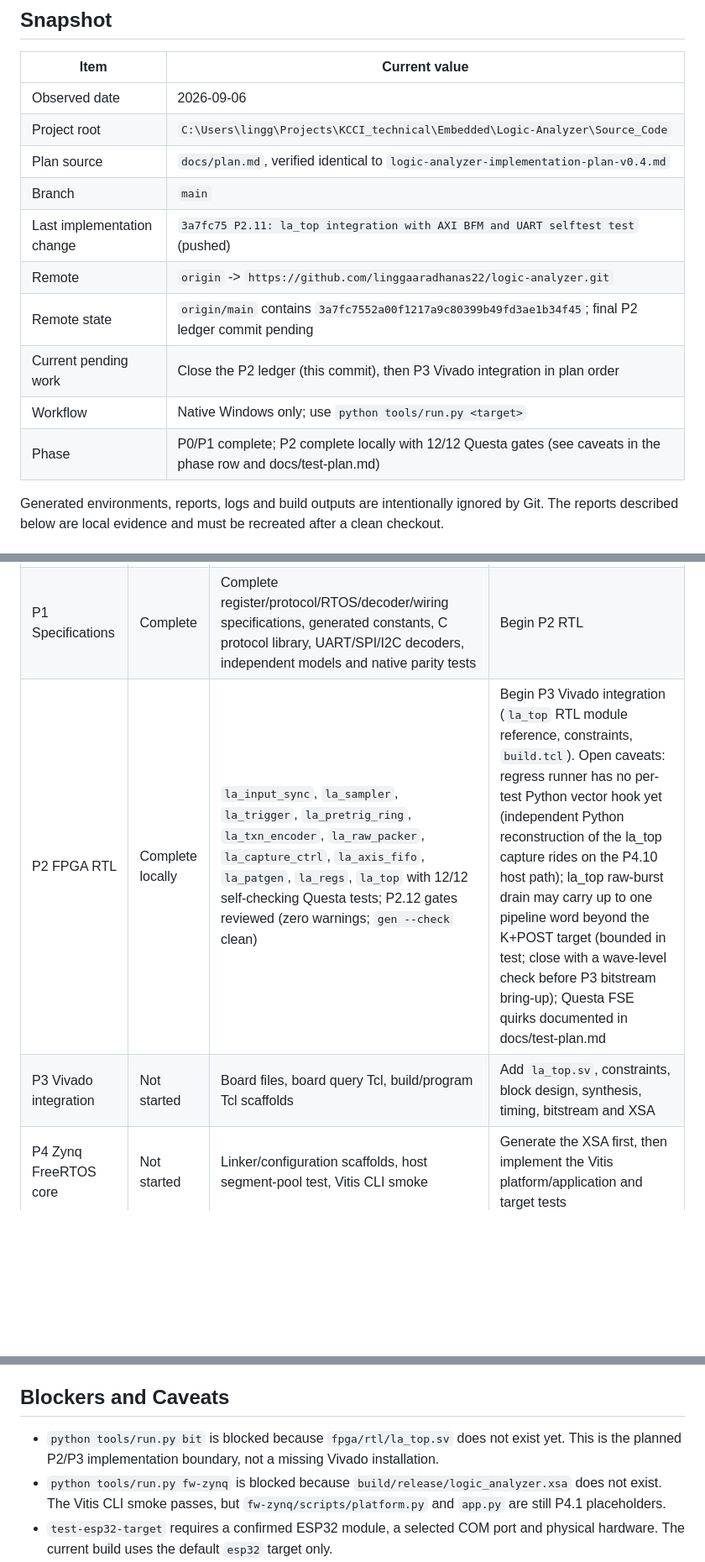
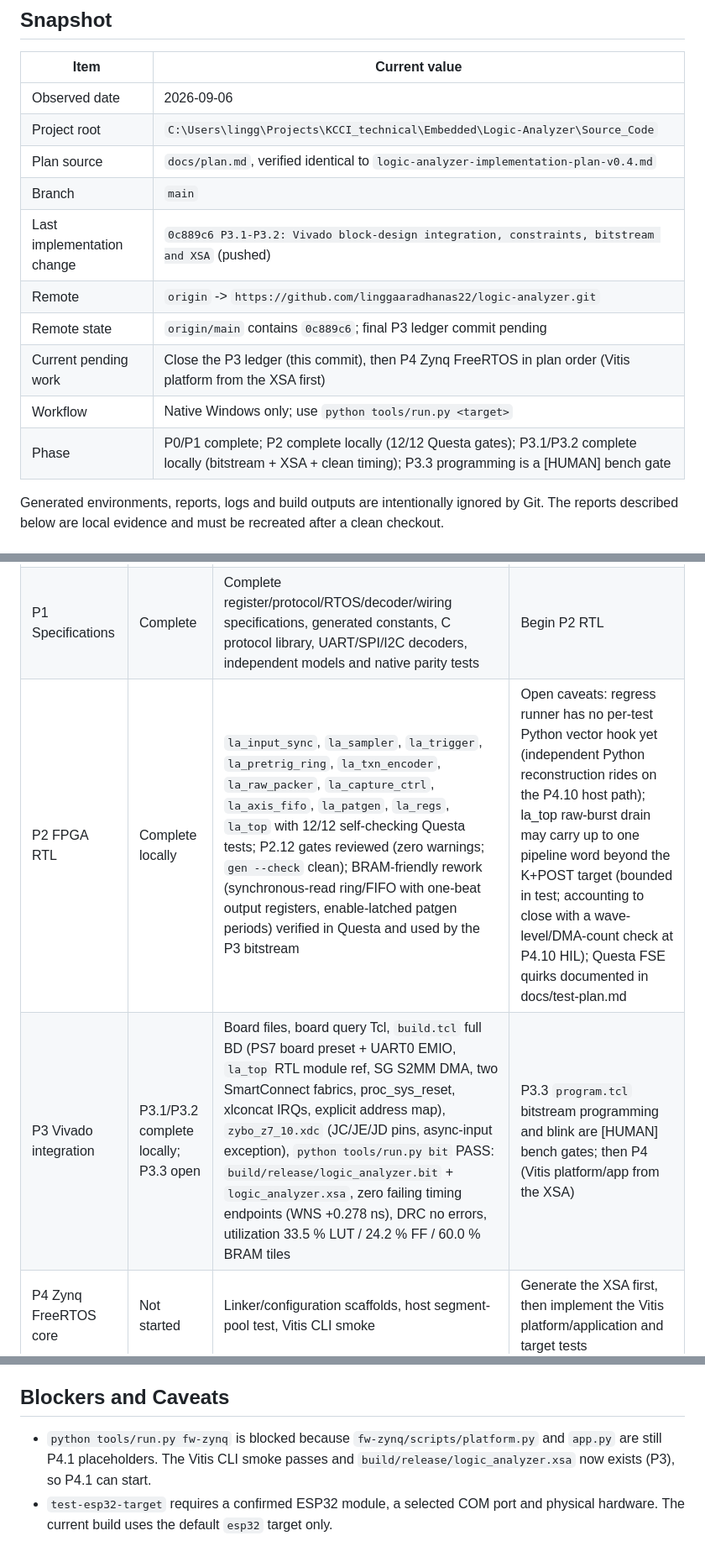
Before and after one commit to linggaaradhanas22/logic-analyzer, a Markdown page: docs/status.md, 3 parts joined by grey strips. Shown at 84% size. Drawn GitHub-style; blank space fills up the shorter version.

Commit message:
docs: close P3 status ledger

```diff
--- a/docs/status.md
+++ b/docs/status.md
@@ -61,12 +61,12 @@ commit, and the worktree is clean.
 | Project root | `C:\Users\lingg\Projects\KCCI_technical\Embedded\Logic-Analyzer\Source_Code` |
 | Plan source | `docs/plan.md`, verified identical to `logic-analyzer-implementation-plan-v0.4.md` |
 | Branch | `main` |
-| Last implementation change | `3a7fc75 P2.11: la_top integration with AXI BFM and UART selftest test` (pushed) |
+| Last implementation change | `0c889c6 P3.1-P3.2: Vivado block-design integration, constraints, bitstream and XSA` (pushed) |
 | Remote | `origin` -> `https://github.com/linggaaradhanas22/logic-analyzer.git` |
-| Remote state | `origin/main` contains `3a7fc7552a00f1217a9c80399b49fd3ae1b34f45`; final P2 ledger commit pending |
-| Current pending work | Close the P2 ledger (this commit), then P3 Vivado integration in plan order |
+| Remote state | `origin/main` contains `0c889c6`; final P3 ledger commit pending |
+| Current pending work | Close the P3 ledger (this commit), then P4 Zynq FreeRTOS in plan order (Vitis platform from the XSA first) |
 | Workflow | Native Windows only; use `python tools/run.py <target>` |
-| Phase | P0/P1 complete; P2 complete locally with 12/12 Questa gates (see caveats in the phase row and docs/test-plan.md) |
+| Phase | P0/P1 complete; P2 complete locally (12/12 Questa gates); P3.1/P3.2 complete locally (bitstream + XSA + clean timing); P3.3 programming is a [HUMAN] bench gate |
 
 Generated environments, reports, logs and build outputs are intentionally
 ignored by Git. The reports described below are local evidence and must be
@@ -78,8 +78,8 @@ recreated after a clean checkout.
 |---|---|---|---|
 | P0 Environment and scaffolding | Complete locally | Native runner, checker, CI scaffold, locks, CMake tests, Questa harness, ESP-IDF smoke build and board query | Hosted CI and physical hardware gates are not evidence of completion |
 | P1 Specifications | Complete | Complete register/protocol/RTOS/decoder/wiring specifications, generated constants, C protocol library, UART/SPI/I2C decoders, independent models and native parity tests | Begin P2 RTL |
-| P2 FPGA RTL | Complete locally | `la_input_sync`, `la_sampler`, `la_trigger`, `la_pretrig_ring`, `la_txn_encoder`, `la_raw_packer`, `la_capture_ctrl`, `la_axis_fifo`, `la_patgen`, `la_regs`, `la_top` with 12/12 self-checking Questa tests; P2.12 gates reviewed (zero warnings; `gen --check` clean) | Begin P3 Vivado integration (`la_top` RTL module reference, constraints, `build.tcl`). Open caveats: regress runner has no per-test Python vector hook yet (independent Python reconstruction of the la_top capture rides on the P4.10 host path); la_top raw-burst drain may carry up to one pipeline word beyond the K+POST target (bounded in test; close with a wave-level check before P3 bitstream bring-up); Questa FSE quirks documented in docs/test-plan.md |
-| P3 Vivado integration | Not started | Board files, board query Tcl, build/program Tcl scaffolds | Add `la_top.sv`, constraints, block design, synthesis, timing, bitstream and XSA |
+| P2 FPGA RTL | Complete locally | `la_input_sync`, `la_sampler`, `la_trigger`, `la_pretrig_ring`, `la_txn_encoder`, `la_raw_packer`, `la_capture_ctrl`, `la_axis_fifo`, `la_patgen`, `la_regs`, `la_top` with 12/12 self-checking Questa tests; P2.12 gates reviewed (zero warnings; `gen --check` clean); BRAM-friendly rework (synchronous-read ring/FIFO with one-beat output registers, enable-latched patgen periods) verified in Questa and used by the P3 bitstream | Open caveats: regress runner has no per-test Python vector hook yet (independent Python reconstruction rides on the P4.10 host path); la_top raw-burst drain may carry up to one pipeline word beyond the K+POST target (bounded in test; accounting to close with a wave-level/DMA-count check at P4.10 HIL); Questa FSE quirks documented in docs/test-plan.md |
+| P3 Vivado integration | P3.1/P3.2 complete locally; P3.3 open | Board files, board query Tcl, `build.tcl` full BD (PS7 board preset + UART0 EMIO, `la_top` RTL module ref, SG S2MM DMA, two SmartConnect fabrics, proc_sys_reset, xlconcat IRQs, explicit address map), `zybo_z7_10.xdc` (JC/JE/JD pins, async-input exception), `python tools/run.py bit` PASS: `build/release/logic_analyzer.bit` + `logic_analyzer.xsa`, zero failing timing endpoints (WNS +0.278 ns), DRC no errors, utilization 33.5 % LUT / 24.2 % FF / 60.0 % BRAM tiles | P3.3 `program.tcl` bitstream programming and blink are [HUMAN] bench gates; then P4 (Vitis platform/app from the XSA) |
 | P4 Zynq FreeRTOS core | Not started | Linker/configuration scaffolds, host segment-pool test, Vitis CLI smoke | Generate the XSA first, then implement the Vitis platform/application and target tests |
 | P5 ESP32 bridge | Scaffold only | Native ESP-IDF v5.5.2 hello-world build and MSVC mocks | Implement UART/TCP relay, flow control, tasks, Unity target tests and loopback |
 | P6 Host tool and burst E2E | Not started | `la-cli` entry-point scaffold and host pytest smoke | Implement transports, capture commands, `.sr`/VCD export and end-to-end tests |
@@ -143,8 +145,7 @@ the implementation is not present.
 
 ## Blockers and Caveats
 
-- `python tools/run.py bit` is blocked because `fpga/rtl/la_top.sv` does not exist yet. This is the planned P2/P3 implementation boundary, not a missing Vivado installation.
-- `python tools/run.py fw-zynq` is blocked because `build/release/logic_analyzer.xsa` does not exist. The Vitis CLI smoke passes, but `fw-zynq/scripts/platform.py` and `app.py` are still P4.1 placeholders.
+- `python tools/run.py fw-zynq` is blocked because `fw-zynq/scripts/platform.py` and `app.py` are still P4.1 placeholders. The Vitis CLI smoke passes and `build/release/logic_analyzer.xsa` now exists (P3), so P4.1 can start.
 - `test-esp32-target` requires a confirmed ESP32 module, a selected COM port and physical hardware. The current build uses the default `esp32` target only.
 - `program`, `flash-esp` and `hil` are human-operated hardware gates. Do not report them as passing without a bench run.
 - PulseView 0.4.2 is detected, but its version probe emits bundled Python 3.4 decoder syntax warnings. Resolve or explicitly accept this before relying on interactive decoder integration in P6.
```
Also changed, not shown: other parts of docs/status.md (+6 -1 lines).
